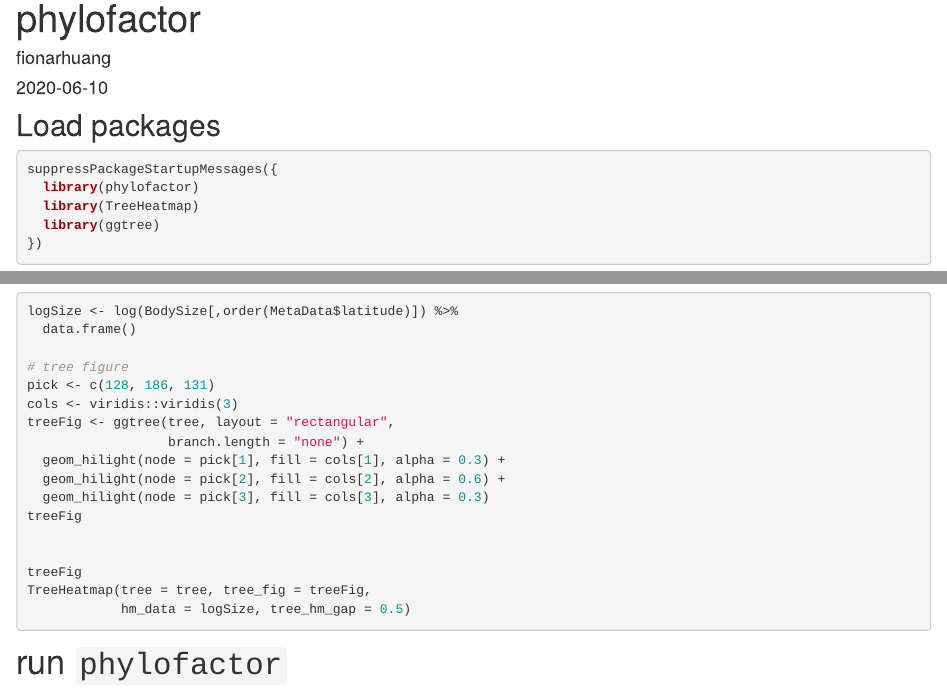
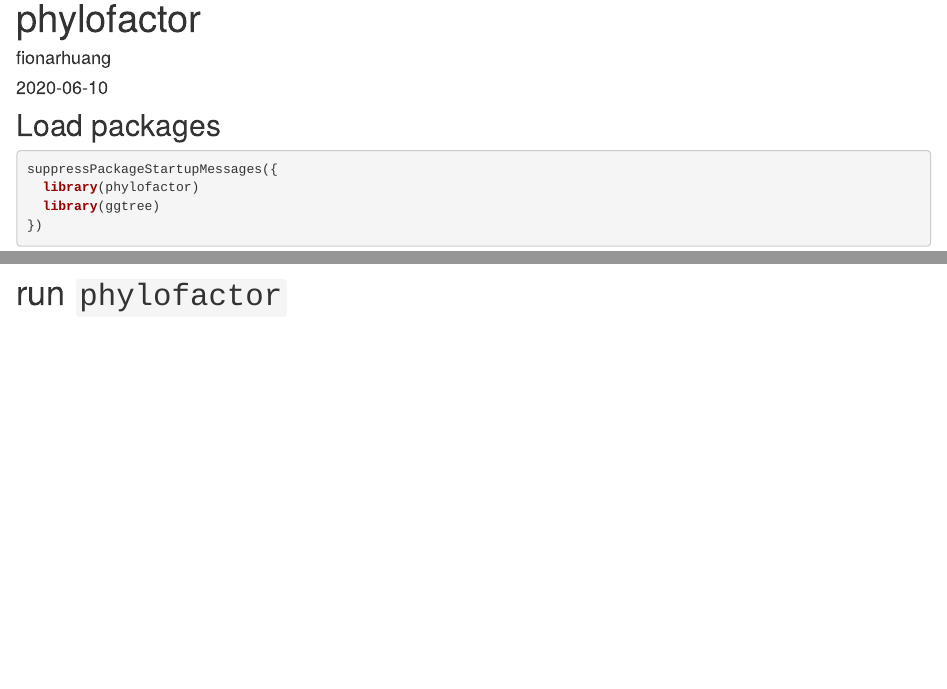
Before and after one commit to fionarhuang/benchmark_treebased, an R Markdown document (analysis/phylofactor.Rmd): the page in a window 1100 px wide, from 90 px down, and a second part further down, joined at a grey line. Rendered offline with R 4.5, knitr and Pandoc, with nearby package versions; drawn as R Markdown's standard HTML page in place of the format the file asks for; some code elsewhere in the file could not run offline.

Commit message:
remove TreeHeatmap

````diff
--- a/analysis/phylofactor.Rmd
+++ b/analysis/phylofactor.Rmd
@@ -12,7 +12,6 @@ editor_options:
 ```{r}
 suppressPackageStartupMessages({
   library(phylofactor)
-  library(TreeHeatmap)
   library(ggtree)
 })
 
@@ -95,21 +76,4 @@ ggtree::geom_hilight(186,fill=cols[3])
-logSize <- log(BodySize[,order(MetaData$latitude)]) %>%
-  data.frame()
 
-# tree figure
-pick <- c(128, 186, 131)
-cols <- viridis::viridis(3)
-treeFig <- ggtree(tree, layout = "rectangular",
-                  branch.length = "none") +
-  geom_hilight(node = pick[1], fill = cols[1], alpha = 0.3) +
-  geom_hilight(node = pick[2], fill = cols[2], alpha = 0.6) +
-  geom_hilight(node = pick[3], fill = cols[3], alpha = 0.3)
-treeFig
-
-
-treeFig
-TreeHeatmap(tree = tree, tree_fig = treeFig,
-            hm_data = logSize, tree_hm_gap = 0.5)
-```
 
 
 
````
Also changed, not shown: analysis/phylofactor.Rmd (20 more changed lines), 21 other files.
